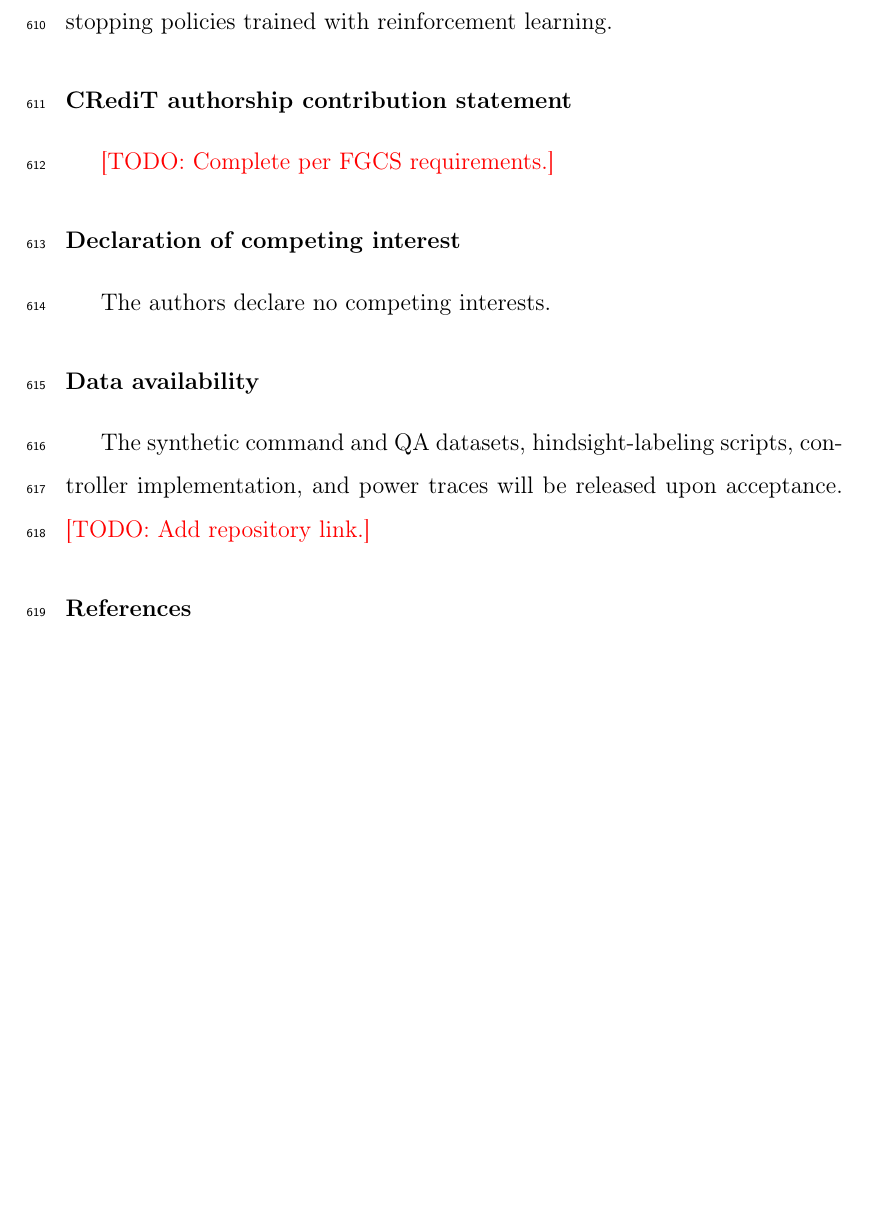
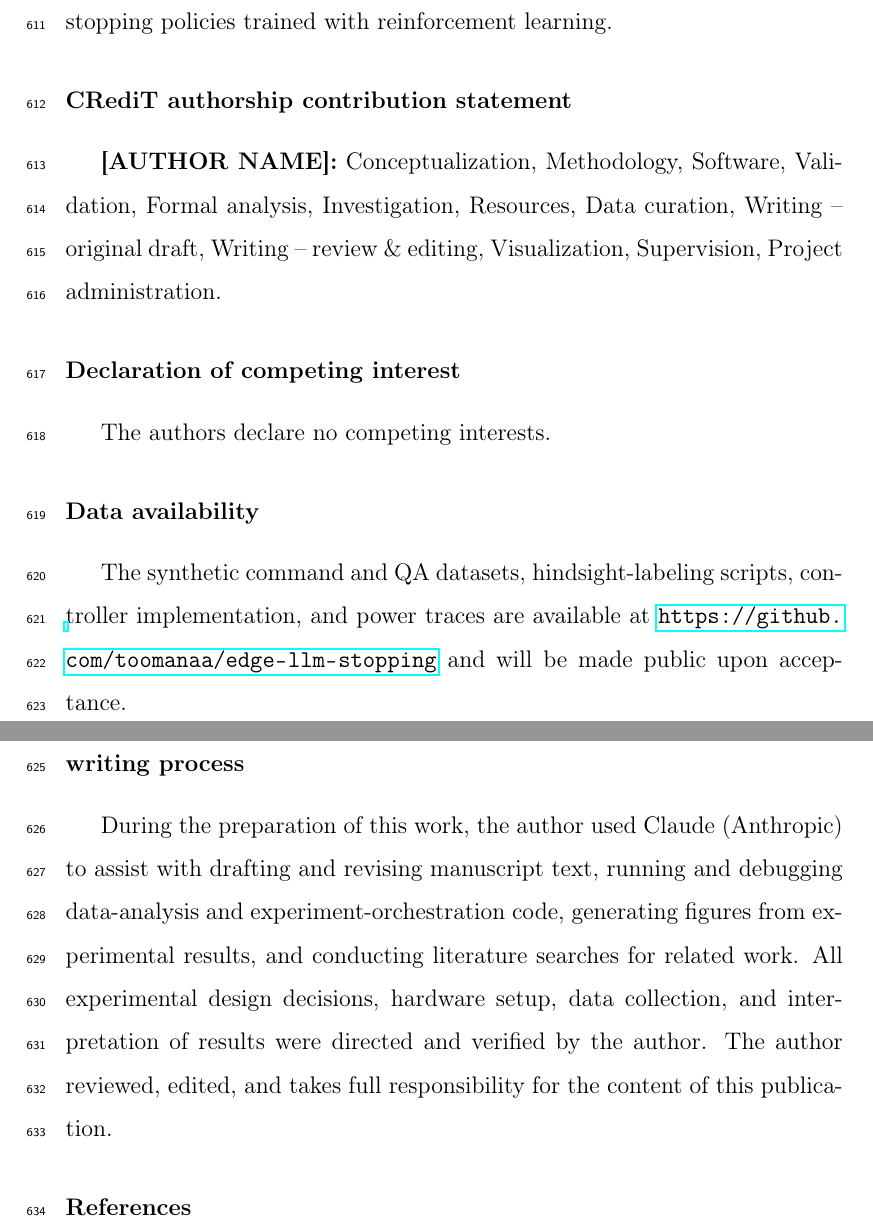
Before and after one commit to toomanaa/edge-llm-stopping, a LaTeX paper (paper/main.tex): part of page 35 of 35 before the commit and two parts of pages 35 and 36 of 36 after it, the two joined at a grey line, cut so that both start at the same text, the shorter picture padded with empty space. Compiled offline with pdfLaTeX.

Commit message:
Update main.tex

```diff
--- a/paper/main.tex
+++ b/paper/main.tex
@@ -1003,16 +1010,30 @@ learning.
 
 %% =====================================================================
 \section*{CRediT authorship contribution statement}
-\todo{Complete per FGCS requirements.}
+\textbf{[AUTHOR NAME]:} Conceptualization, Methodology, Software,
+Validation, Formal analysis, Investigation, Resources, Data curation,
+Writing -- original draft, Writing -- review \& editing,
+Visualization, Supervision, Project administration.
 
 \section*{Declaration of competing interest}
 The authors declare no competing interests.
 
 \section*{Data availability}
 The synthetic command and QA datasets, hindsight-labeling scripts,
-controller implementation, and power traces will be released upon
-acceptance.
-\todo{Add repository link.}
+controller implementation, and power traces are available at
+\url{https://github.com/toomanaa/edge-llm-stopping} and will be made
+public upon acceptance.
+
+\section*{Declaration of Generative AI and AI-assisted technologies in
+the writing process}
+During the preparation of this work, the author used Claude (Anthropic)
+to assist with drafting and revising manuscript text, running and
+debugging data-analysis and experiment-orchestration code, generating
+figures from experimental results, and conducting literature searches
+for related work. All experimental design decisions, hardware setup,
+data collection, and interpretation of results were directed and
+verified by the author. The author reviewed, edited, and takes full
+responsibility for the content of this publication.
 
 \bibliographystyle{elsarticle-num}
 \bibliography{references}
```
Also changed, not shown: paper/main.tex (39 more changed lines).
